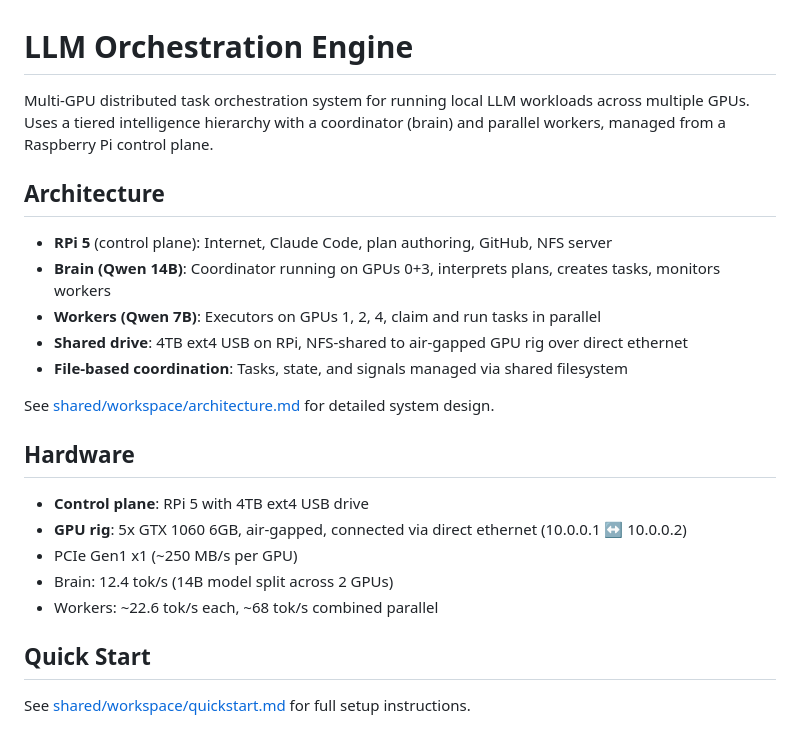
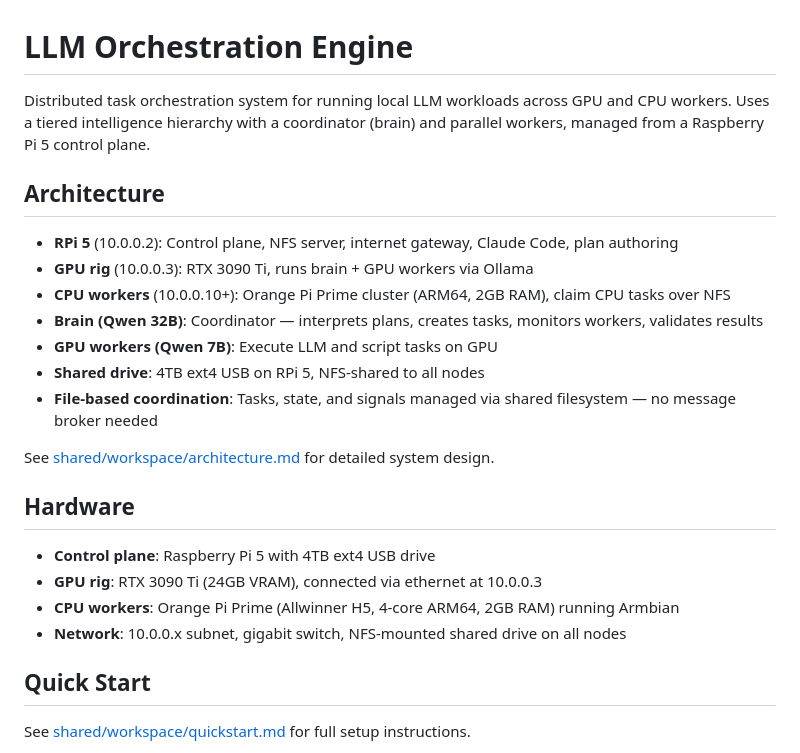
Before and after one commit to bigbertharig/llm_orchestration, a Markdown page: README.md, the part around one of its changes. GitHub-like rendering.

```diff
--- a/README.md
+++ b/README.md
@@ -1,24 +1,25 @@
 # LLM Orchestration Engine
 
-Multi-GPU distributed task orchestration system for running local LLM workloads across multiple GPUs. Uses a tiered intelligence hierarchy with a coordinator (brain) and parallel workers, managed from a Raspberry Pi control plane.
+Distributed task orchestration system for running local LLM workloads across GPU and CPU workers. Uses a tiered intelligence hierarchy with a coordinator (brain) and parallel workers, managed from a Raspberry Pi 5 control plane.
 
 ## Architecture
 
-- **RPi 5** (control plane): Internet, Claude Code, plan authoring, GitHub, NFS server
-- **Brain (Qwen 14B)**: Coordinator running on GPUs 0+3, interprets plans, creates tasks, monitors workers
-- **Workers (Qwen 7B)**: Executors on GPUs 1, 2, 4, claim and run tasks in parallel
-- **Shared drive**: 4TB ext4 USB on RPi, NFS-shared to air-gapped GPU rig over direct ethernet
-- **File-based coordination**: Tasks, state, and signals managed via shared filesystem
+- **RPi 5** (10.0.0.2): Control plane, NFS server, internet gateway, Claude Code, plan authoring
+- **GPU rig** (10.0.0.3): RTX 3090 Ti, runs brain + GPU workers via Ollama
+- **CPU workers** (10.0.0.10+): Orange Pi Prime cluster (ARM64, 2GB RAM), claim CPU tasks over NFS
+- **Brain (Qwen 32B)**: Coordinator — interprets plans, creates tasks, monitors workers, validates results
+- **GPU workers (Qwen 7B)**: Execute LLM and script tasks on GPU
+- **Shared drive**: 4TB ext4 USB on RPi 5, NFS-shared to all nodes
+- **File-based coordination**: Tasks, state, and signals managed via shared filesystem — no message broker needed
 
 See [shared/workspace/architecture.md](shared/workspace/architecture.md) for detailed system design.
 
 ## Hardware
 
-- **Control plane**: RPi 5 with 4TB ext4 USB drive
-- **GPU rig**: 5x GTX 1060 6GB, air-gapped, connected via direct ethernet (10.0.0.1 ↔ 10.0.0.2)
-- PCIe Gen1 x1 (~250 MB/s per GPU)
-- Brain: 12.4 tok/s (14B model split across 2 GPUs)
-- Workers: ~22.6 tok/s each, ~68 tok/s combined parallel
+- **Control plane**: Raspberry Pi 5 with 4TB ext4 USB drive
+- **GPU rig**: RTX 3090 Ti (24GB VRAM), connected via ethernet at 10.0.0.3
+- **CPU workers**: Orange Pi Prime (Allwinner H5, 4-core ARM64, 2GB RAM) running Armbian
+- **Network**: 10.0.0.x subnet, gigabit switch, NFS-mounted shared drive on all nodes
 
 ## Quick Start
 
```
Also changed, not shown: other parts of README.md (+30 -22 lines).
